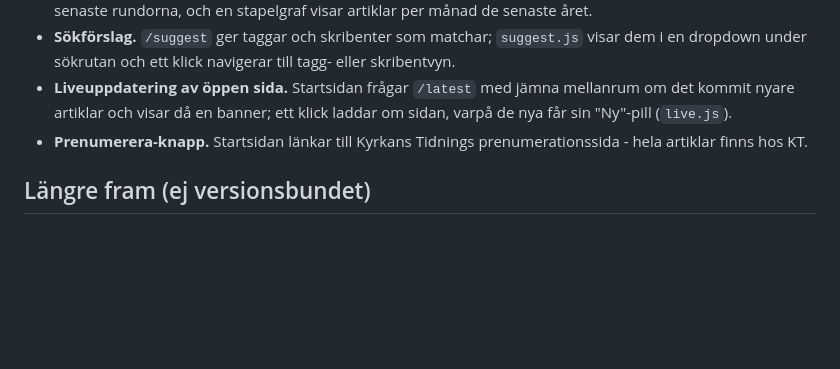
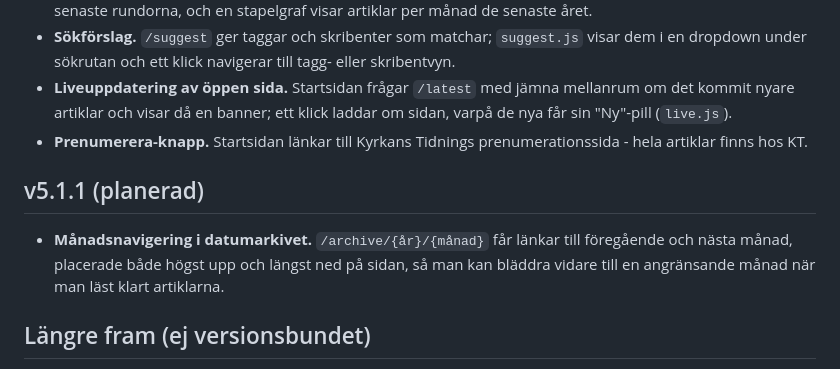
Before and after one commit to Armandur/kt-rss, a Markdown page: ROADMAP.md, the part around the change. Rendered like a GitHub page; blank space fills up the shorter version.

Commit message:
Lägg månadsnavigering i datumarkivet som v5.1.1-todo
/archive/{år}/{månad} ska få länkar till föregående och nästa månad,
högst upp och längst ned på sidan.

Co-Authored-By: Claude Opus 4.7 <noreply@anthropic.com>

```diff
--- a/ROADMAP.md
+++ b/ROADMAP.md
@@ -105,6 +105,13 @@ i artikellistan.
 - **Prenumerera-knapp.** Startsidan länkar till Kyrkans Tidnings
   prenumerationssida - hela artiklar finns hos KT.
 
+## v5.1.1 (planerad)
+
+- **Månadsnavigering i datumarkivet.** `/archive/{år}/{månad}` får länkar
+  till föregående och nästa månad, placerade både högst upp och längst ned
+  på sidan, så man kan bläddra vidare till en angränsande månad när man
+  läst klart artiklarna.
+
 ## Längre fram (ej versionsbundet)
 
 - **Webbläsarnotiser.** Notis när nya artiklar dykt upp (eller annat
```
